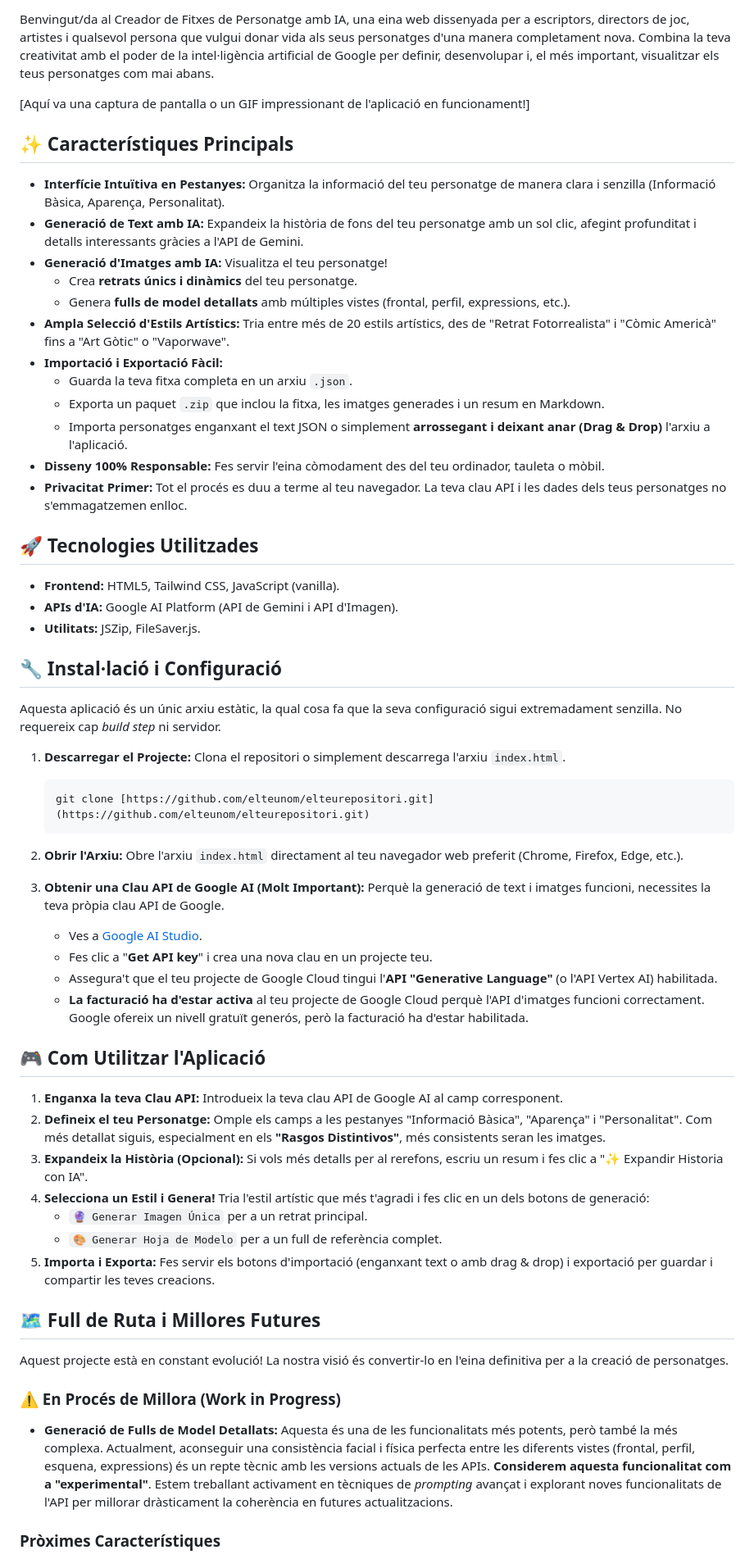
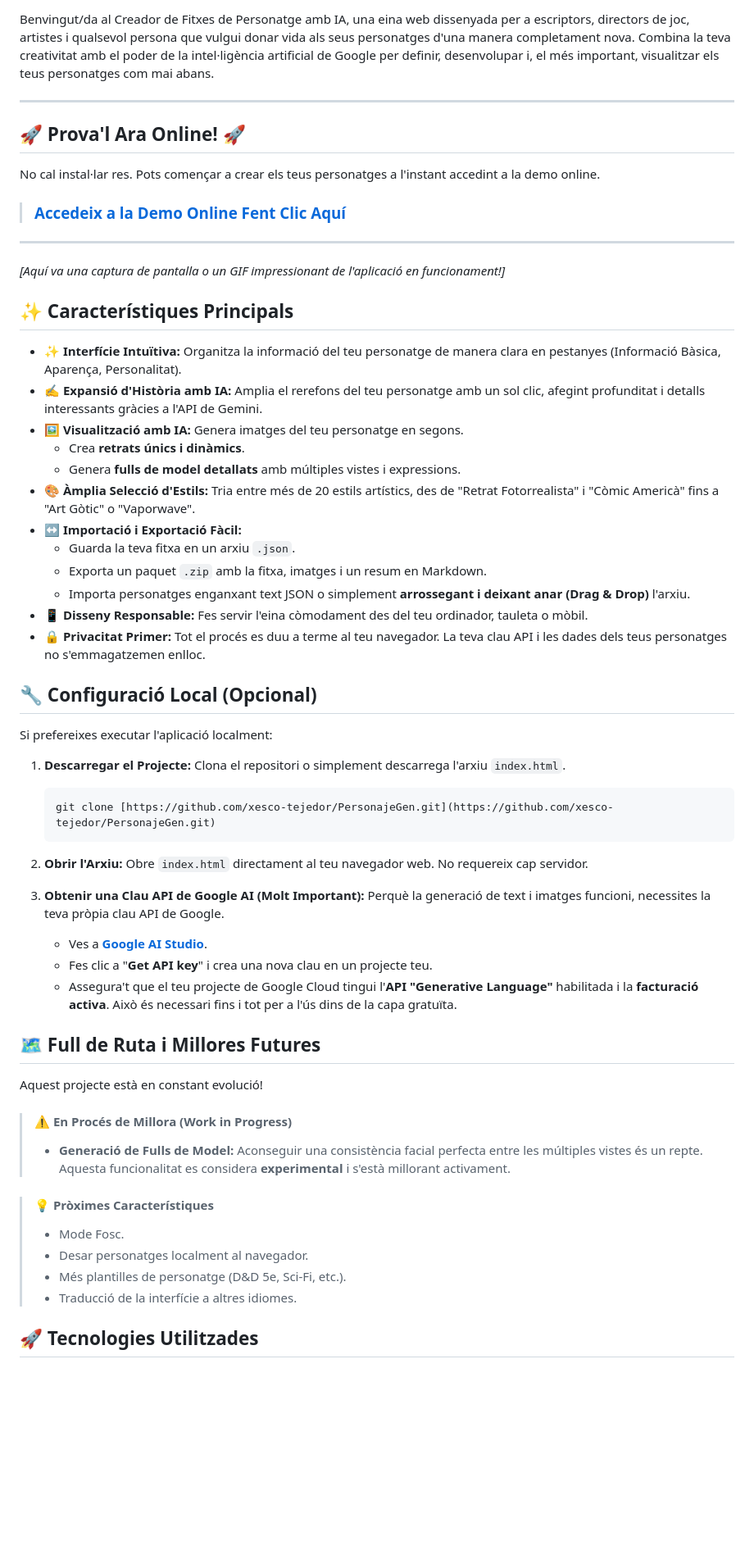
Before and after one commit to Xesco-Tejedor/PersonajeGen, a Markdown page: readme.md, the part around one of its changes. Shown at 82% size. GitHub-like rendering; blank space fills up the shorter version.

````diff
--- a/readme.md
+++ b/readme.md
@@ -2,66 +4,63 @@
 
 Benvingut/da al Creador de Fitxes de Personatge amb IA, una eina web dissenyada per a escriptors, directors de joc, artistes i qualsevol persona que vulgui donar vida als seus personatges d'una manera completament nova. Combina la teva creativitat amb el poder de la intel·ligència artificial de Google per definir, desenvolupar i, el més important, visualitzar els teus personatges com mai abans.
 
-[Aquí va una captura de pantalla o un GIF impressionant de l'aplicació en funcionament!]
+---
+
+## 🚀 Prova'l Ara Online! 🚀
+
+No cal instal·lar res. Pots començar a crear els teus personatges a l'instant accedint a la demo online.
+
+> ### [Accedeix a la Demo Online Fent Clic Aquí](https://xesco-tejedor.github.io/PersonajeGen/)
+
+---
+
+*[Aquí va una captura de pantalla o un GIF impressionant de l'aplicació en funcionament!]*
 
 ## ✨ Característiques Principals
 
-* **Interfície Intuïtiva en Pestanyes:** Organitza la informació del teu personatge de manera clara i senzilla (Informació Bàsica, Aparença, Personalitat).
-* **Generació de Text amb IA:** Expandeix la història de fons del teu personatge amb un sol clic, afegint profunditat i detalls interessants gràcies a l'API de Gemini.
-* **Generació d'Imatges amb IA:** Visualitza el teu personatge!
-    * Crea **retrats únics i dinàmics** del teu personatge.
-    * Genera **fulls de model detallats** amb múltiples vistes (frontal, perfil, expressions, etc.).
-* **Ampla Selecció d'Estils Artístics:** Tria entre més de 20 estils artístics, des de "Retrat Fotorrealista" i "Còmic Americà" fins a "Art Gòtic" o "Vaporwave".
-* **Importació i Exportació Fàcil:**
-    * Guarda la teva fitxa completa en un arxiu `.json`.
-    * Exporta un paquet `.zip` que inclou la fitxa, les imatges generades i un resum en Markdown.
-    * Importa personatges enganxant el text JSON o simplement **arrossegant i deixant anar (Drag & Drop)** l'arxiu a l'aplicació.
-* **Disseny 100% Responsable:** Fes servir l'eina còmodament des del teu ordinador, tauleta o mòbil.
-* **Privacitat Primer:** Tot el procés es duu a terme al teu navegador. La teva clau API i les dades dels teus personatges no s'emmagatzemen enlloc.
+* ✨ **Interfície Intuïtiva:** Organitza la informació del teu personatge de manera clara en pestanyes (Informació Bàsica, Aparença, Personalitat).
+* ✍️ **Expansió d'Història amb IA:** Amplia el rerefons del teu personatge amb un sol clic, afegint profunditat i detalls interessants gràcies a l'API de Gemini.
+* 🖼️ **Visualització amb IA:** Genera imatges del teu personatge en segons.
+    * Crea **retrats únics i dinàmics**.
+    * Genera **fulls de model detallats** amb múltiples vistes i expressions.
+* 🎨 **Àmplia Selecció d'Estils:** Tria entre més de 20 estils artístics, des de "Retrat Fotorrealista" i "Còmic Americà" fins a "Art Gòtic" o "Vaporwave".
+* ↔️ **Importació i Exportació Fàcil:**
+    * Guarda la teva fitxa en un arxiu `.json`.
+    * Exporta un paquet `.zip` amb la fitxa, imatges i un resum en Markdown.
+    * Importa personatges enganxant text JSON o simplement **arrossegant i deixant anar (Drag & Drop)** l'arxiu.
+* 📱 **Disseny Responsable:** Fes servir l'eina còmodament des del teu ordinador, tauleta o mòbil.
+* 🔒 **Privacitat Primer:** Tot el procés es duu a terme al teu navegador. La teva clau API i les dades dels teus personatges no s'emmagatzemen enlloc.
 
-## 🚀 Tecnologies Utilitzades
+## 🔧 Configuració Local (Opcional)
 
-* **Frontend:** HTML5, Tailwind CSS, JavaScript (vanilla).
-* **APIs d'IA:** Google AI Platform (API de Gemini i API d'Imagen).
-* **Utilitats:** JSZip, FileSaver.js.
-
-## 🔧 Instal·lació i Configuració
-
-Aquesta aplicació és un únic arxiu estàtic, la qual cosa fa que la seva configuració sigui extremadament senzilla. No requereix cap _build step_ ni servidor.
+Si prefereixes executar l'aplicació localment:
 
 1.  **Descarregar el Projecte:**
     Clona el repositori o simplement descarrega l'arxiu `index.html`.
     ```bash
-    git clone [https://github.com/elteunom/elteurepositori.git](https://github.com/elteunom/elteurepositori.git)
+    git clone [https://github.com/xesco-tejedor/PersonajeGen.git](https://github.com/xesco-tejedor/PersonajeGen.git)
     ```
-
 2.  **Obrir l'Arxiu:**
-    Obre l'arxiu `index.html` directament al teu navegador web preferit (Chrome, Firefox, Edge, etc.).
+    Obre `index.html` directament al teu navegador web. No requereix cap servidor.
 
 3.  **Obtenir una Clau API de Google AI (Molt Important):**
     Perquè la generació de text i imatges funcioni, necessites la teva pròpia clau API de Google.
-    * Ves a [Google AI Studio](https://aistudio.google.com/).
+    * Ves a **[Google AI Studio](https://aistudio.google.com/)**.
     * Fes clic a "**Get API key**" i crea una nova clau en un projecte teu.
-    * Assegura't que el teu projecte de Google Cloud tingui l'**API "Generative Language"** (o l'API Vertex AI) habilitada.
-    * **La facturació ha d'estar activa** al teu projecte de Google Cloud perquè l'API d'imatges funcioni correctament. Google ofereix un nivell gratuït generós, però la facturació ha d'estar habilitada.
-
-## 🎮 Com Utilitzar l'Aplicació
-
-1.  **Enganxa la teva Clau API:** Introdueix la teva clau API de Google AI al camp corresponent.
-2.  **Defineix el teu Personatge:** Omple els camps a les pestanyes "Informació Bàsica", "Aparença" i "Personalitat". Com més detallat siguis, especialment en els **"Rasgos Distintivos"**, més consistents seran les imatges.
-3.  **Expandeix la Història (Opcional):** Si vols més detalls per al rerefons, escriu un resum i fes clic a "✨ Expandir Historia con IA".
-4.  **Selecciona un Estil i Genera!** Tria l'estil artístic que més t'agradi i fes clic en un dels botons de generació:
-    * `🔮 Generar Imagen Única` per a un retrat principal.
-    * `🎨 Generar Hoja de Modelo` per a un full de referència complet.
-5.  **Importa i Exporta:** Fes servir els botons d'importació (enganxant text o amb drag & drop) i exportació per guardar i compartir les teves creacions.
+    * Assegura't que el teu projecte de Google Cloud tingui l'**API "Generative Language"** habilitada i la **facturació activa**. Això és necessari fins i tot per a l'ús dins de la capa gratuïta.
 
 ## 🗺️ Full de Ruta i Millores Futures
 
-Aquest projecte està en constant evolució! La nostra visió és convertir-lo en l'eina definitiva per a la creació de personatges.
+Aquest projecte està en constant evolució!
 
-### ⚠️ En Procés de Millora (Work in Progress)
+> #### ⚠️ En Procés de Millora (Work in Progress)
+> * **Generació de Fulls de Model:** Aconseguir una consistència facial perfecta entre les múltiples vistes és un repte. Aquesta funcionalitat es considera **experimental** i s'està millorant activament.
 
-* **Generació de Fulls de Model Detallats:** Aquesta és una de les funcionalitats més potents, però també la més complexa. Actualment, aconseguir una consistència facial i física perfecta entre les diferents vistes (frontal, perfil, esquena, expressions) és un repte tècnic amb les versions actuals de les APIs. **Considerem aquesta funcionalitat com a "experimental"**. Estem treballant activament en tècniques de _prompting_ avançat i explorant noves funcionalitats de l'API per millorar dràsticament la coherència en futures actualitzacions.
+> #### 💡 Pròximes Característiques
+> * Mode Fosc.
+> * Desar personatges localment al navegador.
+> * Més plantilles de personatge (D&D 5e, Sci-Fi, etc.).
+> * Traducció de la interfície a altres idiomes.
 
-### Pròximes Característiques
+## 🚀 Tecnologies Utilitzades
 
````
Also changed, not shown: other parts of readme.md (+9 -15 lines).
